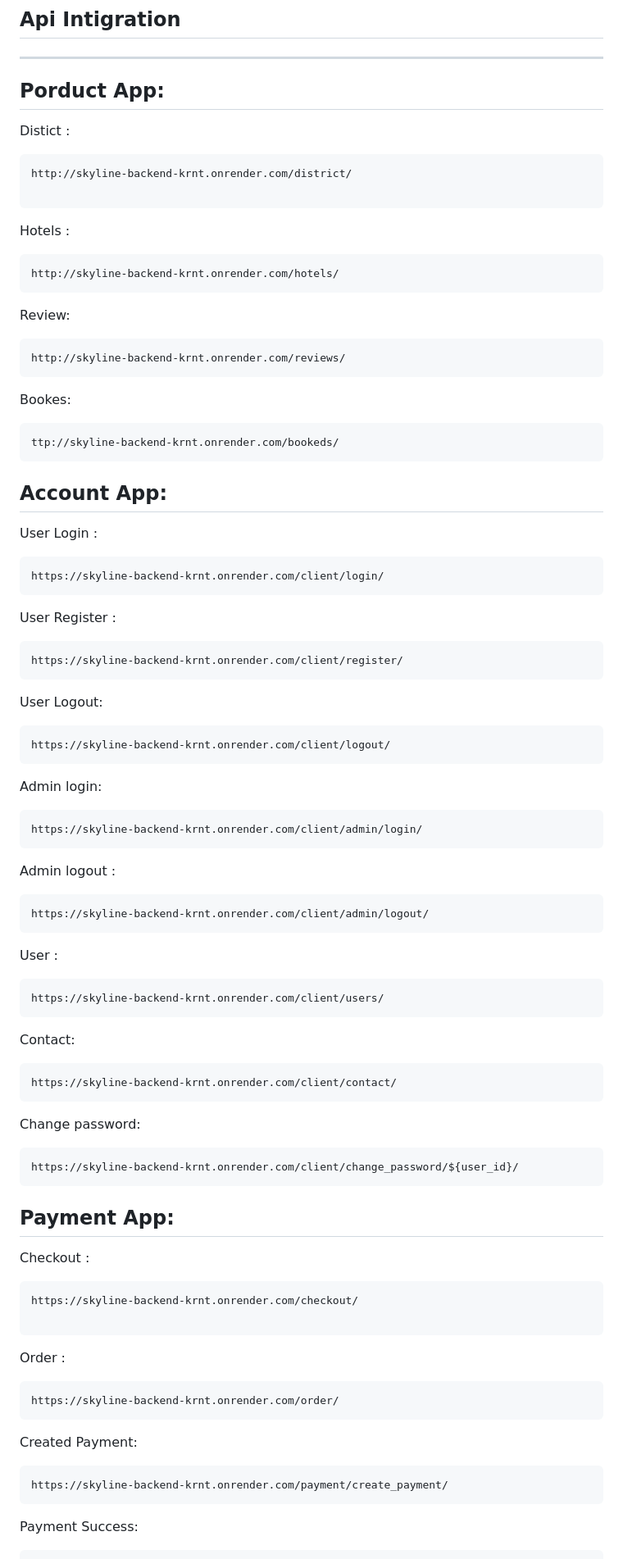
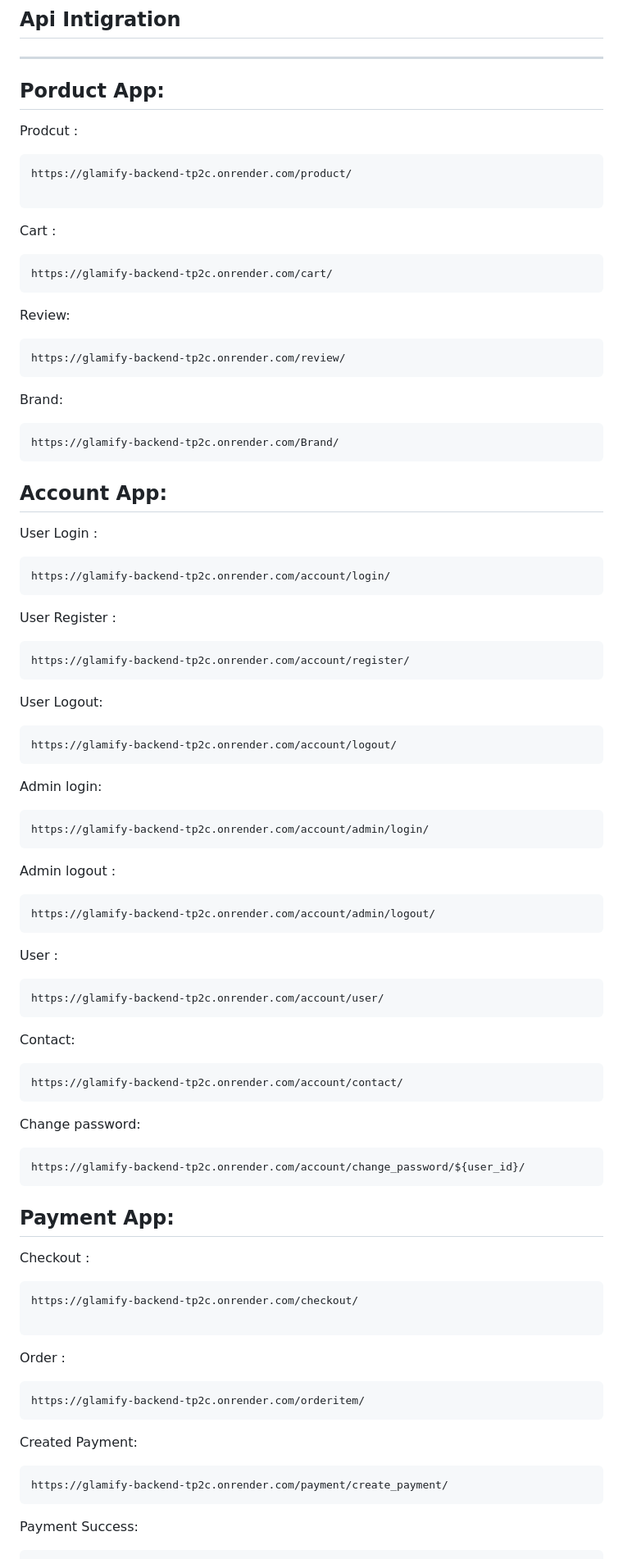
Before and after one commit to mohammadarmanhossen/Glamify_backend, a Markdown page: README.md, the part around one of its changes. Shown at 82% size. GitHub-like rendering.

````diff
--- a/README.md
+++ b/README.md
@@ -45,23 +45,23 @@ Password: Arman404@
 ---
 Porduct App:
 ---
-Distict :
+Prodcut :
 ```
-http://skyline-backend-krnt.onrender.com/district/
+https://glamify-backend-tp2c.onrender.com/product/
 
 ```
-Hotels :
+Cart :
 ```
-http://skyline-backend-krnt.onrender.com/hotels/
+https://glamify-backend-tp2c.onrender.com/cart/
 ```
 
 Review:
 ```
-http://skyline-backend-krnt.onrender.com/reviews/
+https://glamify-backend-tp2c.onrender.com/review/
 ```
-Bookes:
+Brand:
 ```
-ttp://skyline-backend-krnt.onrender.com/bookeds/
+https://glamify-backend-tp2c.onrender.com/Brand/
 ```
 
 
@@ -69,37 +69,37 @@ Account App:
 ---
 User Login :
 ```
-https://skyline-backend-krnt.onrender.com/client/login/
+https://glamify-backend-tp2c.onrender.com/account/login/
 ```
 User Register :
 ```
-https://skyline-backend-krnt.onrender.com/client/register/
+https://glamify-backend-tp2c.onrender.com/account/register/
 ```
 
 User Logout:
 ```
-https://skyline-backend-krnt.onrender.com/client/logout/
+https://glamify-backend-tp2c.onrender.com/account/logout/
 ```
 Admin login:
 ```
-https://skyline-backend-krnt.onrender.com/client/admin/login/
+https://glamify-backend-tp2c.onrender.com/account/admin/login/
 ```
 Admin logout :
 ```
-https://skyline-backend-krnt.onrender.com/client/admin/logout/
+https://glamify-backend-tp2c.onrender.com/account/admin/logout/
 ```
 
 User :
 ```
-https://skyline-backend-krnt.onrender.com/client/users/
+https://glamify-backend-tp2c.onrender.com/account/user/
 ```
 Contact:
 ```
-https://skyline-backend-krnt.onrender.com/client/contact/
+https://glamify-backend-tp2c.onrender.com/account/contact/
 ```
 Change password:
 ```
-https://skyline-backend-krnt.onrender.com/client/change_password/${user_id}/
+https://glamify-backend-tp2c.onrender.com/account/change_password/${user_id}/
 ```
 
 
@@ -107,17 +107,17 @@ Payment App:
 ---
 Checkout :
 ```
-https://skyline-backend-krnt.onrender.com/checkout/
+https://glamify-backend-tp2c.onrender.com/checkout/
 
 ```
 Order :
 ```
-https://skyline-backend-krnt.onrender.com/order/
+https://glamify-backend-tp2c.onrender.com/orderitem/
 ```
 
 Created Payment:
 ```
-https://skyline-backend-krnt.onrender.com/payment/create_payment/
+https://glamify-backend-tp2c.onrender.com/payment/create_payment/
 ```
 Payment Success:
 ```
````
Also changed, not shown: other parts of README.md (+3 -3 lines).
